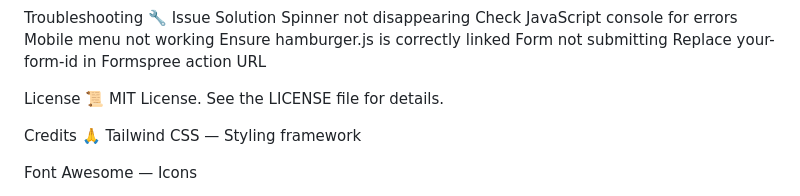
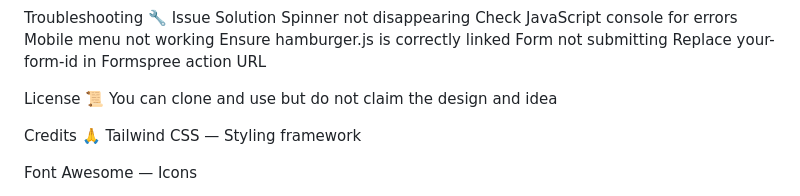
Before and after one commit to ajogious/global-logistics, a Markdown page: README.md, the part around the change. Drawn GitHub-style.

```diff
--- a/README.md
+++ b/README.md
@@ -124,8 +124,7 @@ Mobile menu not working Ensure hamburger.js is correctly linked
 Form not submitting Replace your-form-id in Formspree action URL
 
 License 📜
-MIT License.
-See the LICENSE file for details.
+You can clone and use but do not claim the design and idea
 
 Credits 🙏
 Tailwind CSS — Styling framework
```
